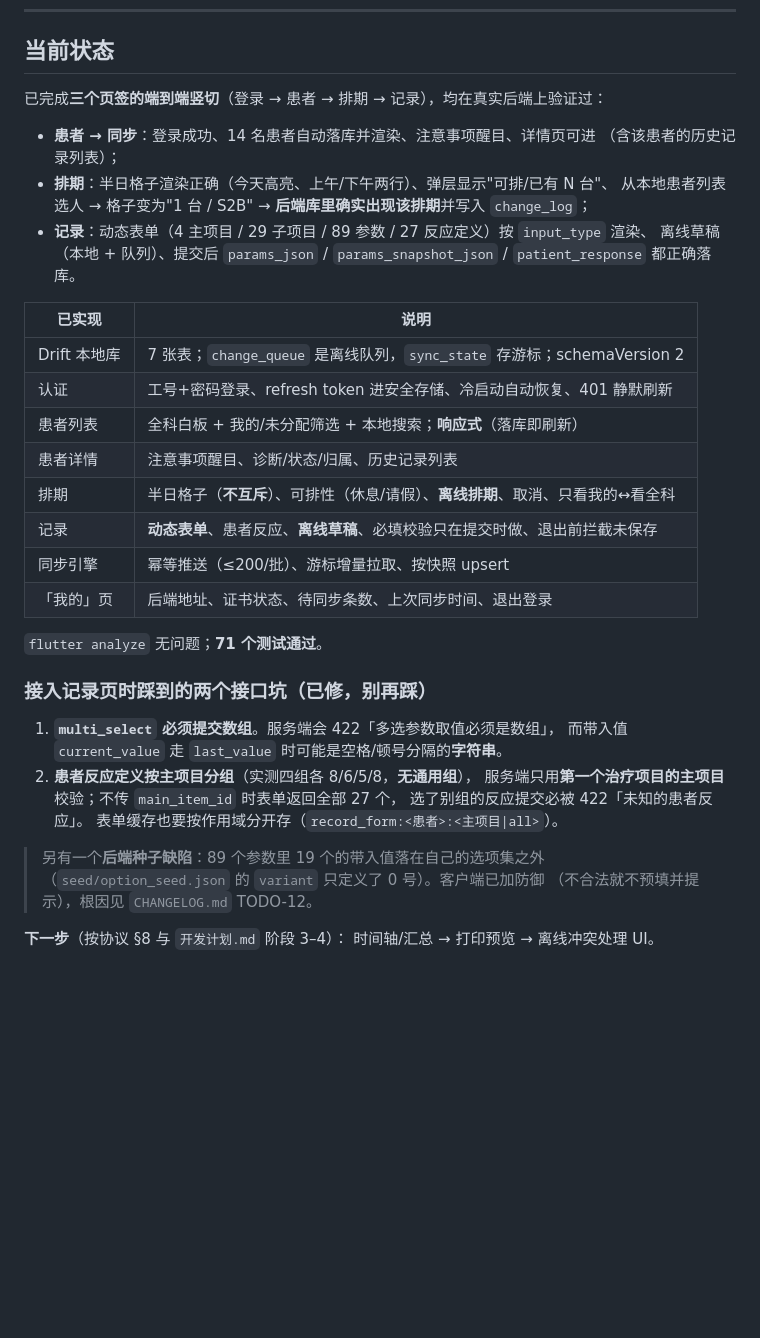
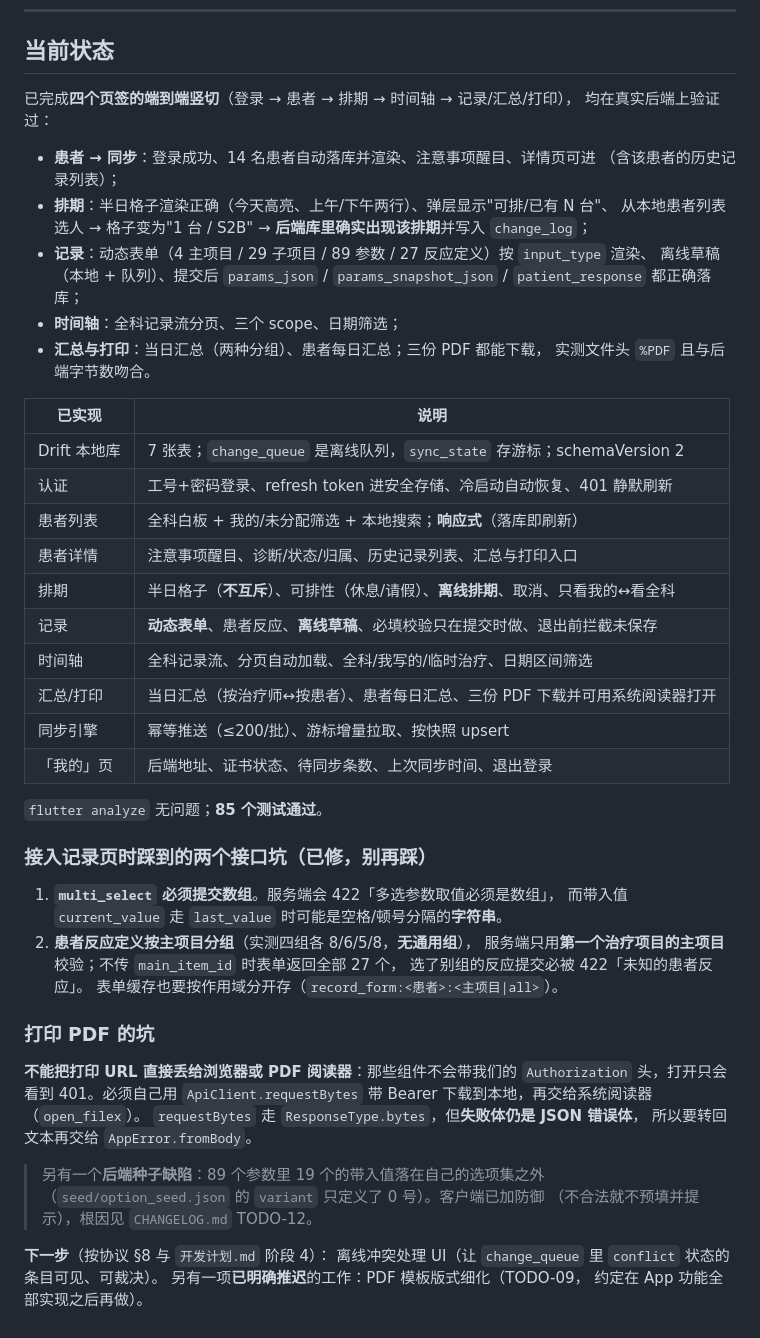
Before and after one commit to chyyd/rehab-record, a Markdown page: app/README.md, the part around the change. GitHub-like rendering; blank space fills up the shorter version.

Commit message:
docs: 补记时间轴/汇总/打印，并记录打印 PDF 必须自带 Bearer 的坑

```diff
--- a/app/README.md
+++ b/app/README.md
@@ -195,7 +195,8 @@ flutter run                     # 跑到已连接设备/模拟器（已有 AVD r
 
 ## 当前状态
 
-已完成**三个页签的端到端竖切**（登录 → 患者 → 排期 → 记录），均在真实后端上验证过：
+已完成**四个页签的端到端竖切**（登录 → 患者 → 排期 → 时间轴 → 记录/汇总/打印），
+均在真实后端上验证过：
 
 - **患者 → 同步**：登录成功、14 名患者自动落库并渲染、注意事项醒目、详情页可进
   （含该患者的历史记录列表）；
@@ -203,20 +204,25 @@ flutter run                     # 跑到已连接设备/模拟器（已有 AVD r
   从本地患者列表选人 → 格子变为"1 台 / S2B" → **后端库里确实出现该排期**并写入 `change_log`；
 - **记录**：动态表单（4 主项目 / 29 子项目 / 89 参数 / 27 反应定义）按 `input_type` 渲染、
   离线草稿（本地 + 队列）、提交后 `params_json` / `params_snapshot_json` /
-  `patient_response` 都正确落库。
+  `patient_response` 都正确落库；
+- **时间轴**：全科记录流分页、三个 scope、日期筛选；
+- **汇总与打印**：当日汇总（两种分组）、患者每日汇总；三份 PDF 都能下载，
+  实测文件头 `%PDF` 且与后端字节数吻合。
 
 | 已实现 | 说明 |
 |---|---|
 | Drift 本地库 | 7 张表；`change_queue` 是离线队列，`sync_state` 存游标；schemaVersion 2 |
 | 认证 | 工号+密码登录、refresh token 进安全存储、冷启动自动恢复、401 静默刷新 |
 | 患者列表 | 全科白板 + 我的/未分配筛选 + 本地搜索；**响应式**（落库即刷新） |
-| 患者详情 | 注意事项醒目、诊断/状态/归属、历史记录列表 |
+| 患者详情 | 注意事项醒目、诊断/状态/归属、历史记录列表、汇总与打印入口 |
 | 排期 | 半日格子（**不互斥**）、可排性（休息/请假）、**离线排期**、取消、只看我的↔看全科 |
 | 记录 | **动态表单**、患者反应、**离线草稿**、必填校验只在提交时做、退出前拦截未保存 |
+| 时间轴 | 全科记录流、分页自动加载、全科/我写的/临时治疗、日期区间筛选 |
+| 汇总/打印 | 当日汇总（按治疗师↔按患者）、患者每日汇总、三份 PDF 下载并可用系统阅读器打开 |
 | 同步引擎 | 幂等推送（≤200/批）、游标增量拉取、按快照 upsert |
 | 「我的」页 | 后端地址、证书状态、待同步条数、上次同步时间、退出登录 |
 
-`flutter analyze` 无问题；**71 个测试通过**。
+`flutter analyze` 无问题；**85 个测试通过**。
 
 ### 接入记录页时踩到的两个接口坑（已修，别再踩）
 
@@ -227,9 +233,19 @@ flutter run                     # 跑到已连接设备/模拟器（已有 AVD r
    选了别组的反应提交必被 422「未知的患者反应」。
    表单缓存也要按作用域分开存（`record_form:<患者>:<主项目|all>`）。
 
+### 打印 PDF 的坑
+
+**不能把打印 URL 直接丢给浏览器或 PDF 阅读器**：那些组件不会带我们的
+`Authorization` 头，打开只会看到 401。必须自己用 `ApiClient.requestBytes`
+带 Bearer 下载到本地，再交给系统阅读器（`open_filex`）。
+`requestBytes` 走 `ResponseType.bytes`，但**失败体仍是 JSON 错误体**，
+所以要转回文本再交给 `AppError.fromBody`。
+
 > 另有一个**后端种子缺陷**：89 个参数里 19 个的带入值落在自己的选项集之外
 > （`seed/option_seed.json` 的 `variant` 只定义了 0 号）。客户端已加防御
 > （不合法就不预填并提示），根因见 `CHANGELOG.md` TODO-12。
 
-**下一步**（按协议 §8 与 `开发计划.md` 阶段 3–4）：
-时间轴/汇总 → 打印预览 → 离线冲突处理 UI。
+**下一步**（按协议 §8 与 `开发计划.md` 阶段 4）：
+离线冲突处理 UI（让 `change_queue` 里 `conflict` 状态的条目可见、可裁决）。
+另有一项**已明确推迟**的工作：PDF 模板版式细化（TODO-09，
+约定在 App 功能全部实现之后再做）。
```
Also changed, not shown: CHANGELOG.md (+31 -0 lines).
